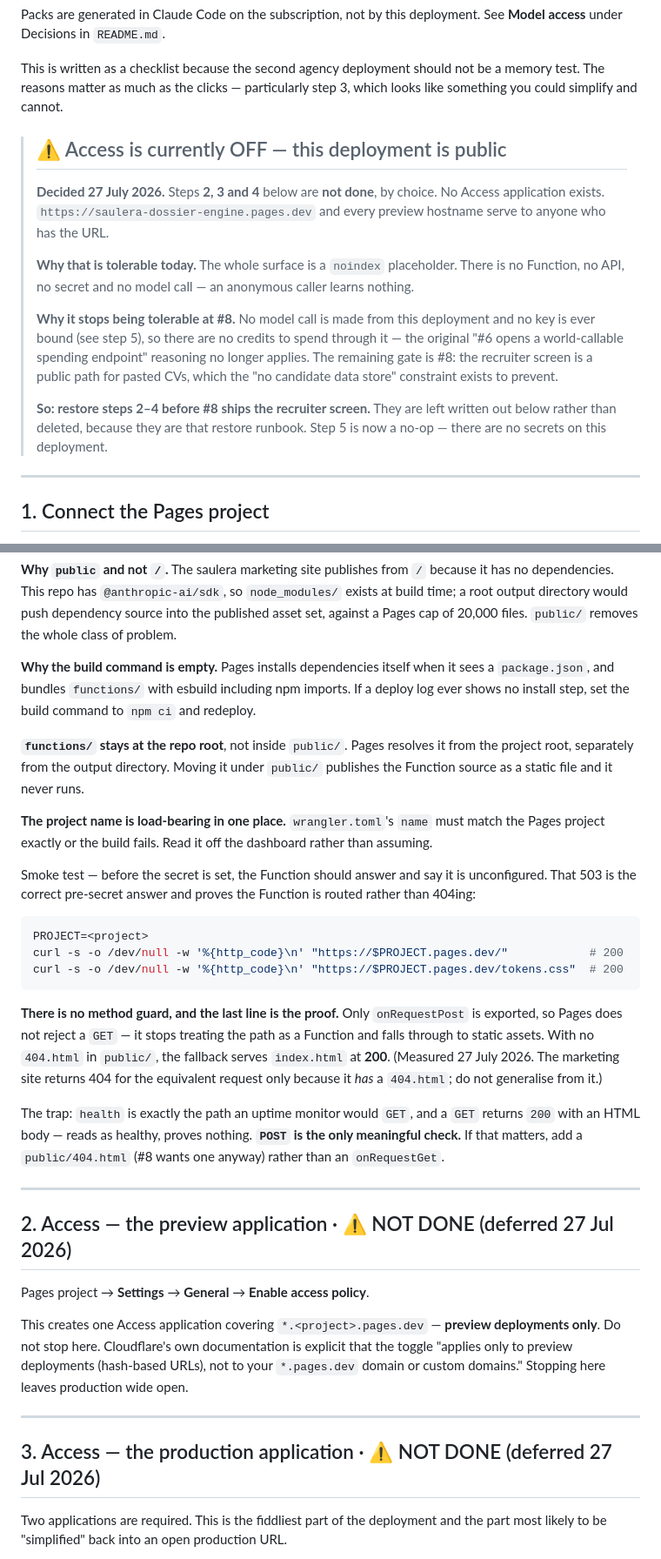
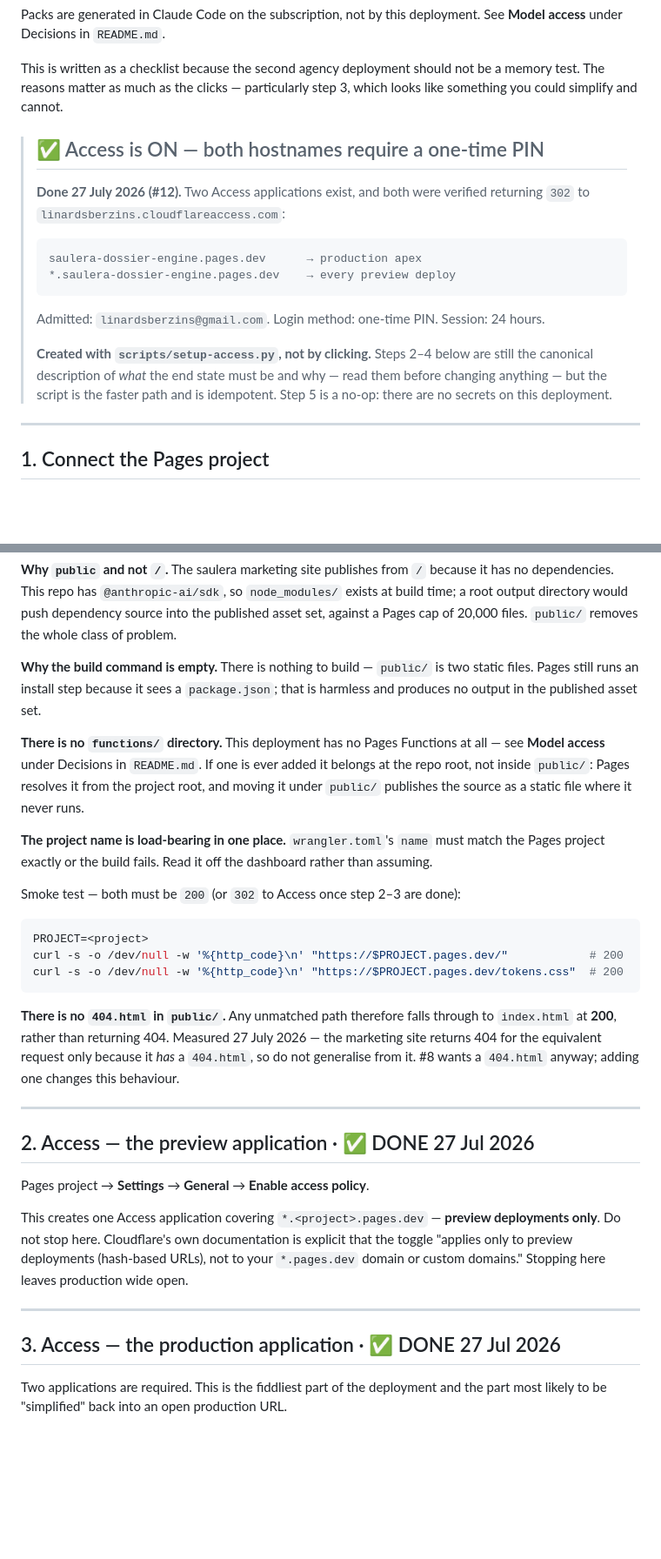
Before and after one commit to linardsb/saulera-dossier-engine, a Markdown page: DEPLOY.md, 2 parts joined by grey strips. Shown at 87% size. Drawn GitHub-style; blank space fills up the shorter version.

Commit message:
docs: Access is on — record the end state and clear the stale Function prose
Both applications created and verified returning 302 to cloudflareaccess.com:
saulera-dossier-engine.pages.dev and *.saulera-dossier-engine.pages.dev, one-time PIN,
linardsberzins@gmail.com admitted, 24h session. Closes the work tracked in #12.

- banner flipped from "Access is OFF, this is public" to the verified end state
- steps 2, 3 and 4 no longer marked NOT DONE
- step 4 records that production lagged the preview by ~30s while the apex application
  propagated — that transient looks identical to the step-3 failure it warns about
- step 1 no longer describes bundling functions/ or a 503 pre-secret smoke test; neither
  exists. Replaced with what is actually true: nothing to build, no Functions, and no
  404.html so unmatched paths fall through to index.html at 200
- smoke checklist now says to run authenticated, since an unauthenticated curl behind
  Access only ever sees the login page and proves nothing about the site

Co-Authored-By: Claude Opus 5 (1M context) <noreply@anthropic.com>
Claude-Session: https://claude.ai/code/session_01VkXYKXMbPuetSRUkLqEVW4

````diff
--- a/DEPLOY.md
+++ b/DEPLOY.md
@@ -10,24 +10,22 @@ This is written as a checklist because the second agency deployment should not b
 test. The reasons matter as much as the clicks — particularly step 3, which looks like
 something you could simplify and cannot.
 
-> ## ⚠️ Access is currently OFF — this deployment is public
+> ## ✅ Access is ON — both hostnames require a one-time PIN
 >
-> **Decided 27 July 2026.** Steps **2, 3 and 4** below are **not done**, by choice. No Access
-> application exists. `https://saulera-dossier-engine.pages.dev` and every preview hostname
-> serve to anyone who has the URL.
+> **Done 27 July 2026 (#12).** Two Access applications exist, and both were verified
+> returning `302` to `linardsberzins.cloudflareaccess.com`:
 >
-> **Why that is tolerable today.** The whole surface is a `noindex` placeholder. There is no
-> Function, no API, no secret and no model call — an anonymous caller learns nothing.
+> ```
+> saulera-dossier-engine.pages.dev      → production apex
+> *.saulera-dossier-engine.pages.dev    → every preview deploy
+> ```
 >
-> **Why it stops being tolerable at #8.** No model call is made from this deployment and no
-> key is ever bound (see step 5), so there are no credits to spend through it — the original
-> "#6 opens a world-callable spending endpoint" reasoning no longer applies. The remaining
-> gate is #8: the recruiter screen is a public path for pasted CVs, which the "no candidate
-> data store" constraint exists to prevent.
+> Admitted: `linardsberzins@gmail.com`. Login method: one-time PIN. Session: 24 hours.
 >
-> **So: restore steps 2–4 before #8 ships the recruiter screen.** They are left written out
-> below rather than deleted, because they are that restore runbook. Step 5 is now a no-op —
-> there are no secrets on this deployment.
+> **Created with `scripts/setup-access.py`, not by clicking.** Steps 2–4 below are still the
+> canonical description of *what* the end state must be and why — read them before changing
+> anything — but the script is the faster path and is idempotent. Step 5 is a no-op: there
+> are no secrets on this deployment.
 
 ---
 
@@ -52,20 +50,19 @@ no dependencies. This repo has `@anthropic-ai/sdk`, so `node_modules/` exists at
 time; a root output directory would push dependency source into the published asset set,
 against a Pages cap of 20,000 files. `public/` removes the whole class of problem.
 
-**Why the build command is empty.** Pages installs dependencies itself when it sees a
-`package.json`, and bundles `functions/` with esbuild including npm imports. If a deploy
-log ever shows no install step, set the build command to `npm ci` and redeploy.
+**Why the build command is empty.** There is nothing to build — `public/` is two static
+files. Pages still runs an install step because it sees a `package.json`; that is harmless
+and produces no output in the published asset set.
 
-**`functions/` stays at the repo root**, not inside `public/`. Pages resolves it from the
-project root, separately from the output directory. Moving it under `public/` publishes the
-Function source as a static file and it never runs.
+**There is no `functions/` directory.** This deployment has no Pages Functions at all — see
+**Model access** under Decisions in `README.md`. If one is ever added it belongs at the repo
+root, not inside `public/`: Pages resolves it from the project root, and moving it under
+`public/` publishes the source as a static file where it never runs.
 
 **The project name is load-bearing in one place.** `wrangler.toml`'s `name` must match the
 Pages project exactly or the build fails. Read it off the dashboard rather than assuming.
 
-Smoke test — before the secret is set, the Function should answer and say it is
-unconfigured. That 503 is the correct pre-secret answer and proves the Function is routed
-rather than 404ing:
+Smoke test — both must be `200` (or `302` to Access once step 2–3 are done):
 
 ```bash
 PROJECT=<project>
@@ -73,20 +70,14 @@ curl -s -o /dev/null -w '%{http_code}\n' "https://$PROJECT.pages.dev/"
 curl -s -o /dev/null -w '%{http_code}\n' "https://$PROJECT.pages.dev/tokens.css"  # 200
 ```
 
-**There is no method guard, and the last line is the proof.** Only `onRequestPost` is
-exported, so Pages does not reject a `GET` — it stops treating the path as a Function and
-falls through to static assets. With no `404.html` in `public/`, the fallback serves
-`index.html` at **200**. (Measured 27 July 2026. The marketing site returns 404 for the
-equivalent request only because it *has* a `404.html`; do not generalise from it.)
-
-The trap: `health` is exactly the path an uptime monitor would `GET`, and a `GET` returns
-`200` with an HTML body — reads as healthy, proves nothing. **`POST` is the only meaningful
-check.** If that matters, add a `public/404.html` (#8 wants one anyway) rather than an
-`onRequestGet`.
+**There is no `404.html` in `public/`.** Any unmatched path therefore falls through to
+`index.html` at **200**, rather than returning 404. Measured 27 July 2026 — the marketing
+site returns 404 for the equivalent request only because it *has* a `404.html`, so do not
+generalise from it. #8 wants a `404.html` anyway; adding one changes this behaviour.
 
 ---
 
-## 2. Access — the preview application · ⚠️ NOT DONE (deferred 27 Jul 2026)
+## 2. Access — the preview application · ✅ DONE 27 Jul 2026
 
 Pages project → **Settings** → **General** → **Enable access policy**.
 
@@ -97,7 +88,7 @@ domain or custom domains." Stopping here leaves production wide open.
 
 ---
 
-## 3. Access — the production application · ⚠️ NOT DONE (deferred 27 Jul 2026)
+## 3. Access — the production application · ✅ DONE 27 Jul 2026
 
 Two applications are required. This is the fiddliest part of the deployment and the part
 most likely to be "simplified" back into an open production URL.
````
Also changed, not shown: other parts of DEPLOY.md (+12 -11 lines), README.md (+4 -5 lines).
